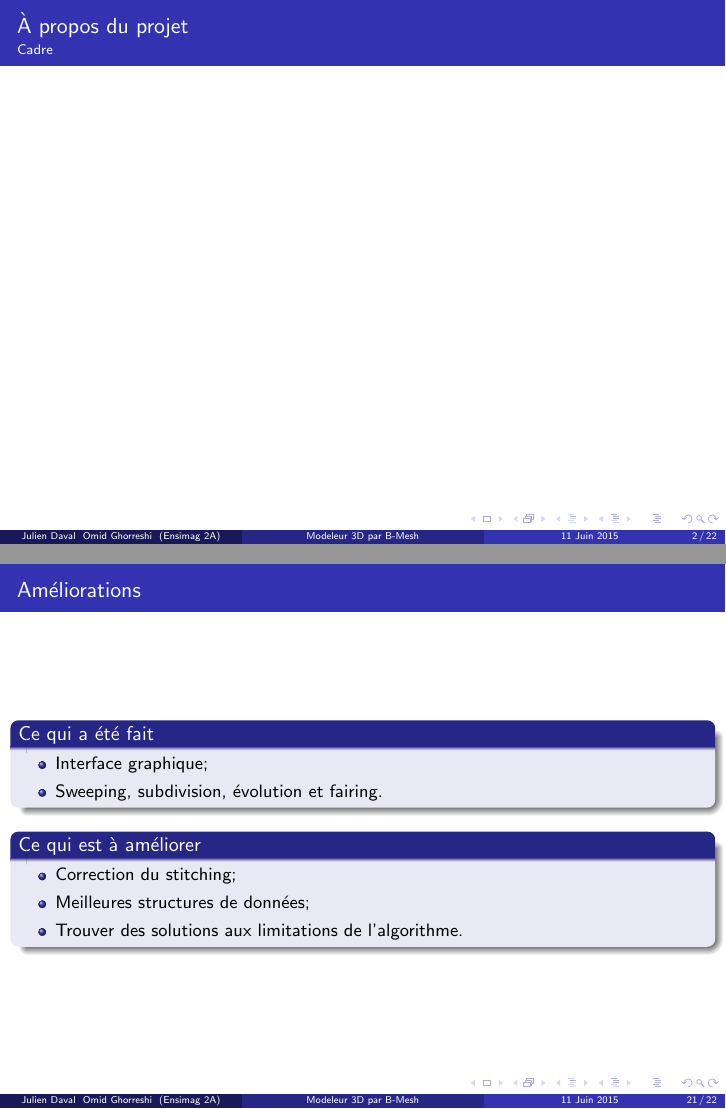
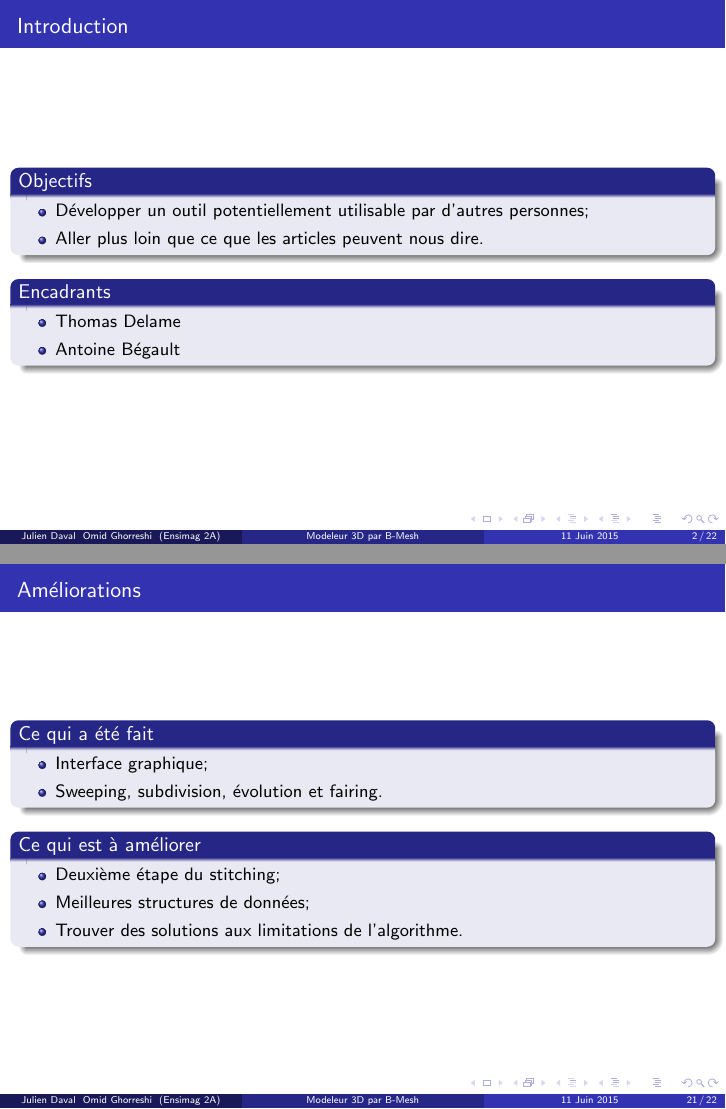
Before and after one commit to juliendvl/modeleur-bmesh, LaTeX slides (SHEME/soutenance/soutenance.tex): pages 2 and 21 of 22, joined at a grey line. Compiled offline with pdfLaTeX.

Commit message:
suite soutenance

```diff
--- a/SHEME/soutenance/soutenance.tex
+++ b/SHEME/soutenance/soutenance.tex
@@ -33,8 +33,21 @@
 
 %% Cadre du projet %%
 \begin{frame}
-	\frametitle{À propos du projet}
-	\framesubtitle{Cadre}
+	\frametitle{Introduction}
+
+	\begin{block}{Objectifs}
+		\begin{itemize}
+			\item Développer un outil potentiellement utilisable par d'autres personnes;
+			\item Aller plus loin que ce que les articles peuvent nous dire.
+		\end{itemize}
+	\end{block}
+
+	\begin{block}{Encadrants}
+		\begin{itemize}
+			\item Thomas Delame
+			\item Antoine Bégault
+		\end{itemize}
+	\end{block}
 \end{frame}
 
 
@@ -343,7 +356,7 @@
 
 	\begin{block}{Ce qui est à améliorer}
 		\begin{itemize}
-			\item Correction du stitching;
+			\item Deuxième étape du stitching;
 			\item Meilleures structures de données;
 			\item Trouver des solutions aux limitations de l'algorithme.
 		\end{itemize}
```
